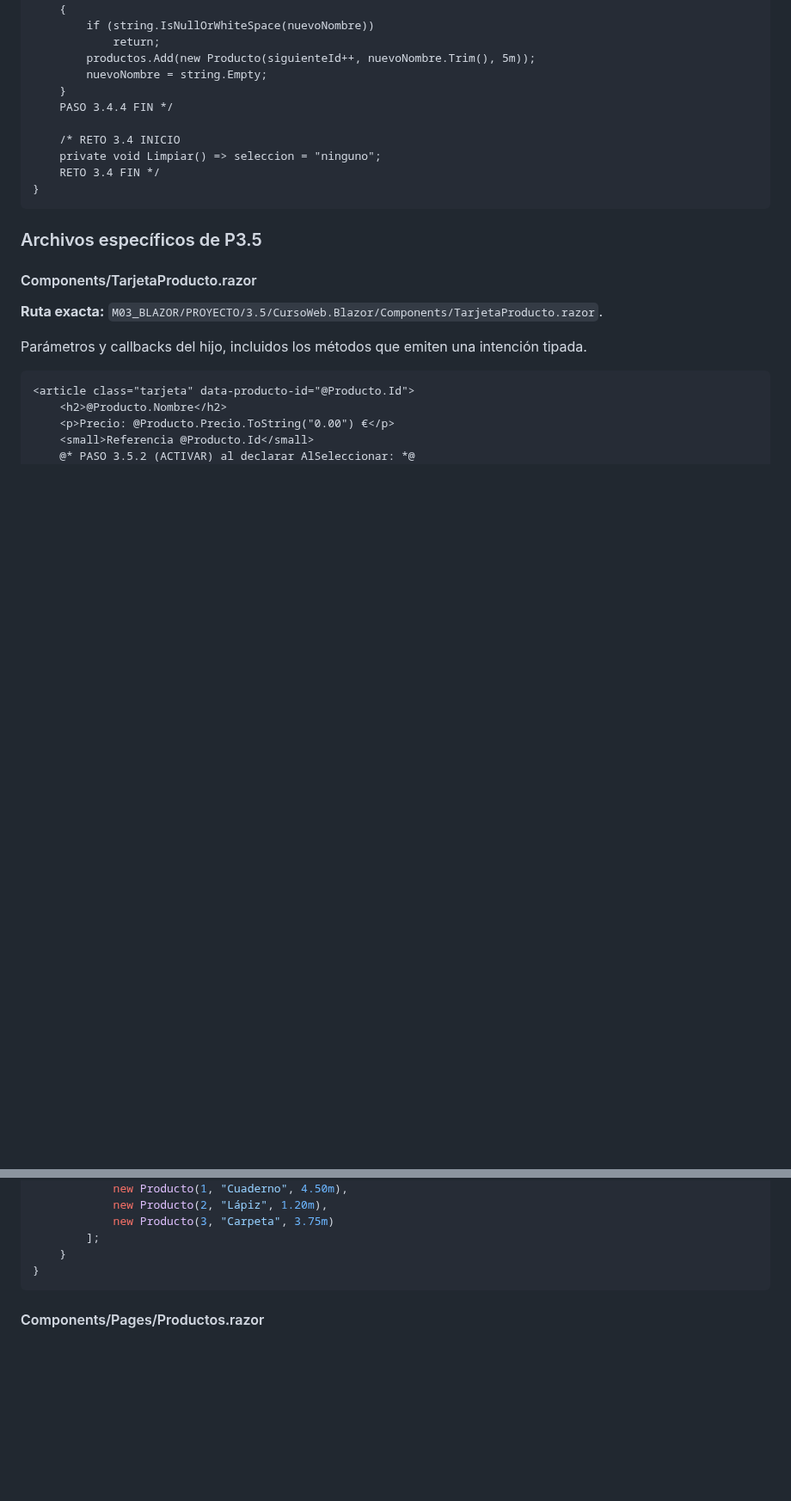
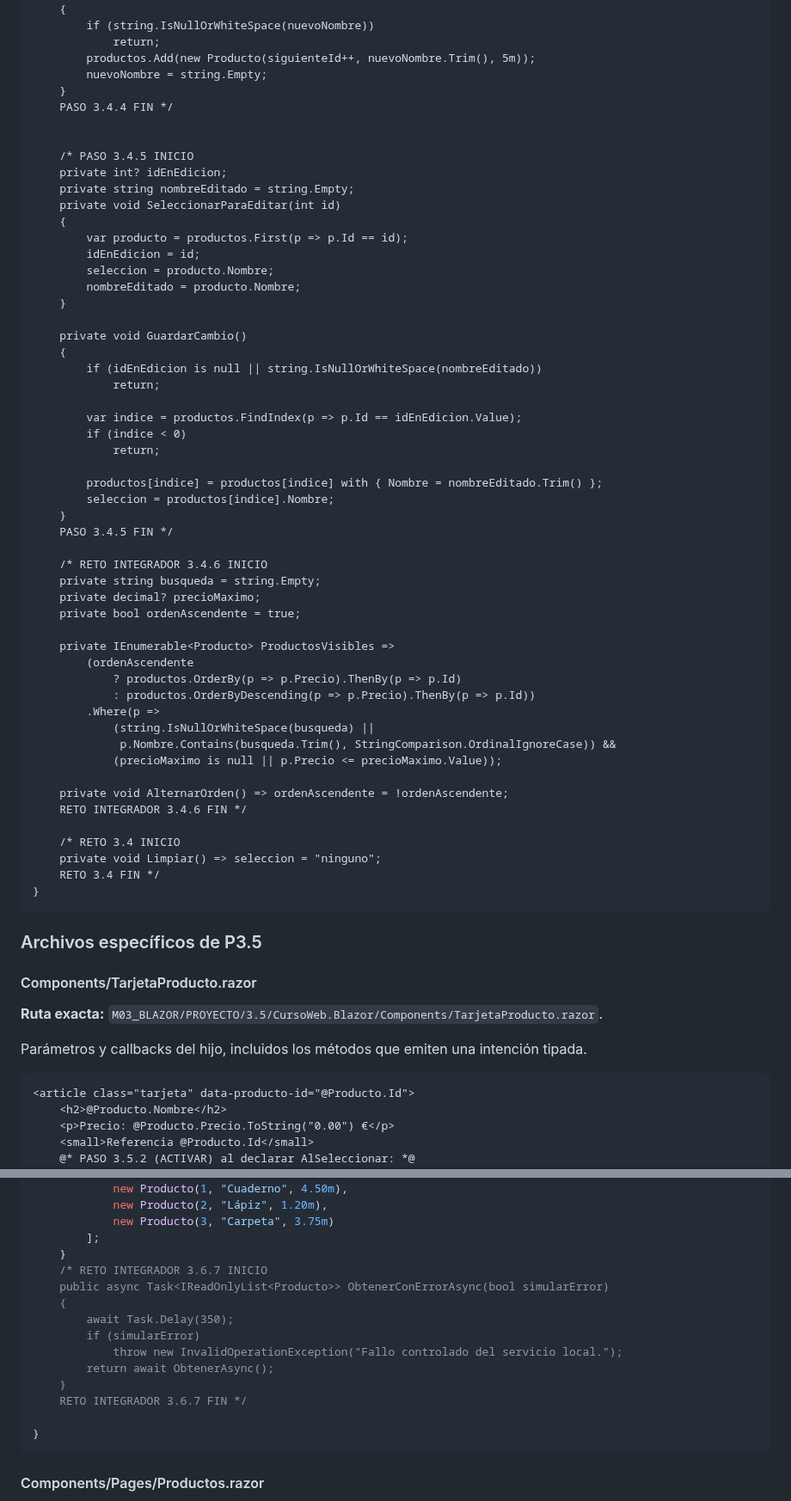
Before and after one commit to jaimecopilot/CURSO-DESARROLLO-WEB-NET8, a Markdown page: M03_BLAZOR/PRACTICAS/M03_PRACTICAS.md, 2 parts joined by grey strips. Shown at 86% size. Rendered like a GitHub page; blank space fills up the shorter version.

```diff
--- a/M03_BLAZOR/PRACTICAS/M03_PRACTICAS.md
+++ b/M03_BLAZOR/PRACTICAS/M03_PRACTICAS.md
@@ -1502,6 +1516,49 @@ Contiene cada transición numerada: selección, binding, alta y reto. Observa qu
         nuevoNombre = string.Empty;
     }
     PASO 3.4.4 FIN */
+
+
+    /* PASO 3.4.5 INICIO
+    private int? idEnEdicion;
+    private string nombreEditado = string.Empty;
+    private void SeleccionarParaEditar(int id)
+    {
+        var producto = productos.First(p => p.Id == id);
+        idEnEdicion = id;
+        seleccion = producto.Nombre;
+        nombreEditado = producto.Nombre;
+    }
+
+    private void GuardarCambio()
+    {
+        if (idEnEdicion is null || string.IsNullOrWhiteSpace(nombreEditado))
+            return;
+
+        var indice = productos.FindIndex(p => p.Id == idEnEdicion.Value);
+        if (indice < 0)
+            return;
+
+        productos[indice] = productos[indice] with { Nombre = nombreEditado.Trim() };
+        seleccion = productos[indice].Nombre;
+    }
+    PASO 3.4.5 FIN */
+
+    /* RETO INTEGRADOR 3.4.6 INICIO
+    private string busqueda = string.Empty;
+    private decimal? precioMaximo;
+    private bool ordenAscendente = true;
+
+    private IEnumerable<Producto> ProductosVisibles =>
+        (ordenAscendente
+            ? productos.OrderBy(p => p.Precio).ThenBy(p => p.Id)
+            : productos.OrderByDescending(p => p.Precio).ThenBy(p => p.Id))
+        .Where(p =>
+            (string.IsNullOrWhiteSpace(busqueda) ||
+             p.Nombre.Contains(busqueda.Trim(), StringComparison.OrdinalIgnoreCase)) &&
+            (precioMaximo is null || p.Precio <= precioMaximo.Value));
+
+    private void AlternarOrden() => ordenAscendente = !ordenAscendente;
+    RETO INTEGRADOR 3.4.6 FIN */
 
     /* RETO 3.4 INICIO
     private void Limpiar() => seleccion = "ninguno";
@@ -1658,6 +1750,16 @@ public sealed class ProductosMemoriaService : IProductosMemoriaService
             new Producto(3, "Carpeta", 3.75m)
         ];
     }
+    /* RETO INTEGRADOR 3.6.7 INICIO
+    public async Task<IReadOnlyList<Producto>> ObtenerConErrorAsync(bool simularError)
+    {
+        await Task.Delay(350);
+        if (simularError)
+            throw new InvalidOperationException("Fallo controlado del servicio local.");
+        return await ObtenerAsync();
+    }
+    RETO INTEGRADOR 3.6.7 FIN */
+
 }
 ~~~
 
```
Also changed, not shown: other parts of M03_BLAZOR/PRACTICAS/M03_PRACTICAS.md (+85 -0 lines).
